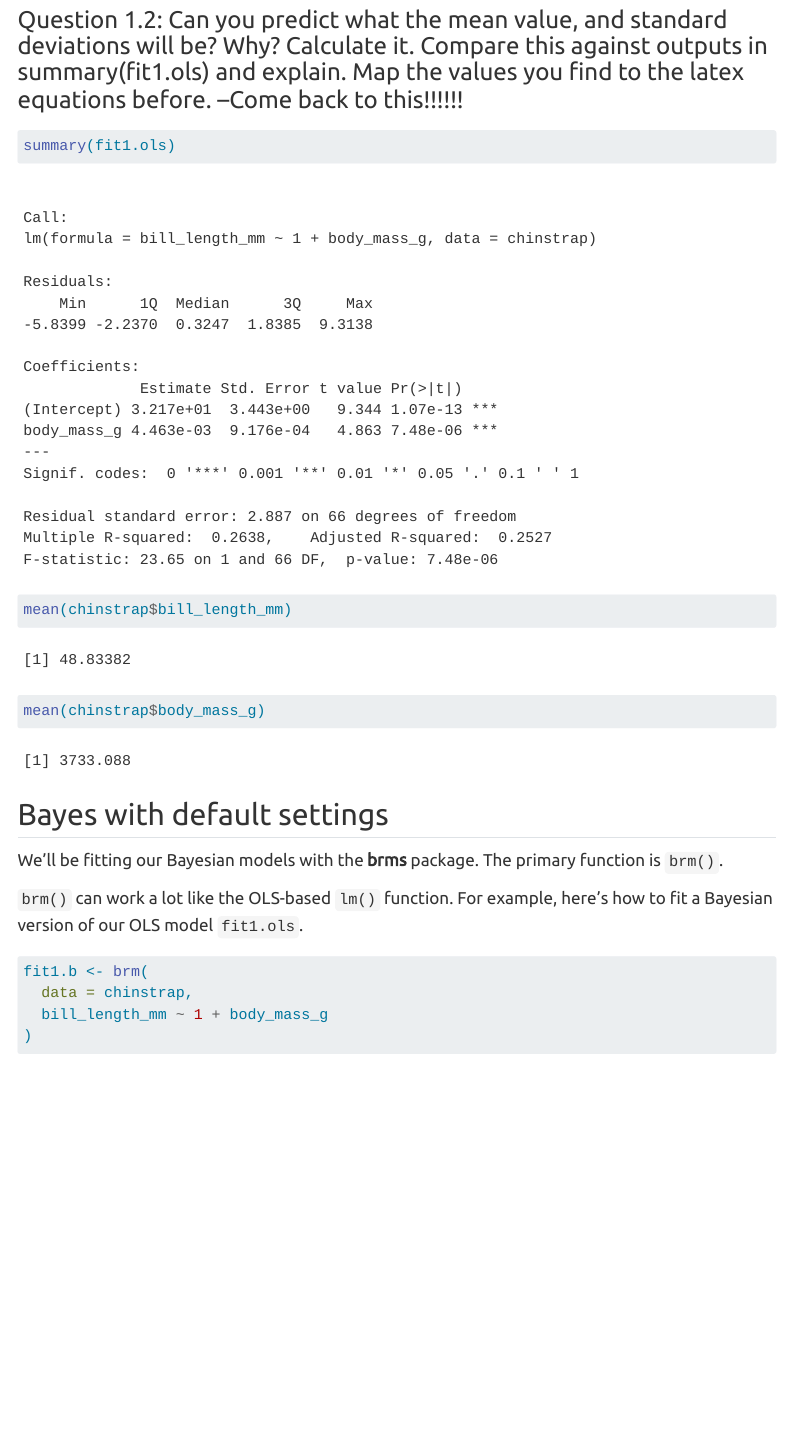
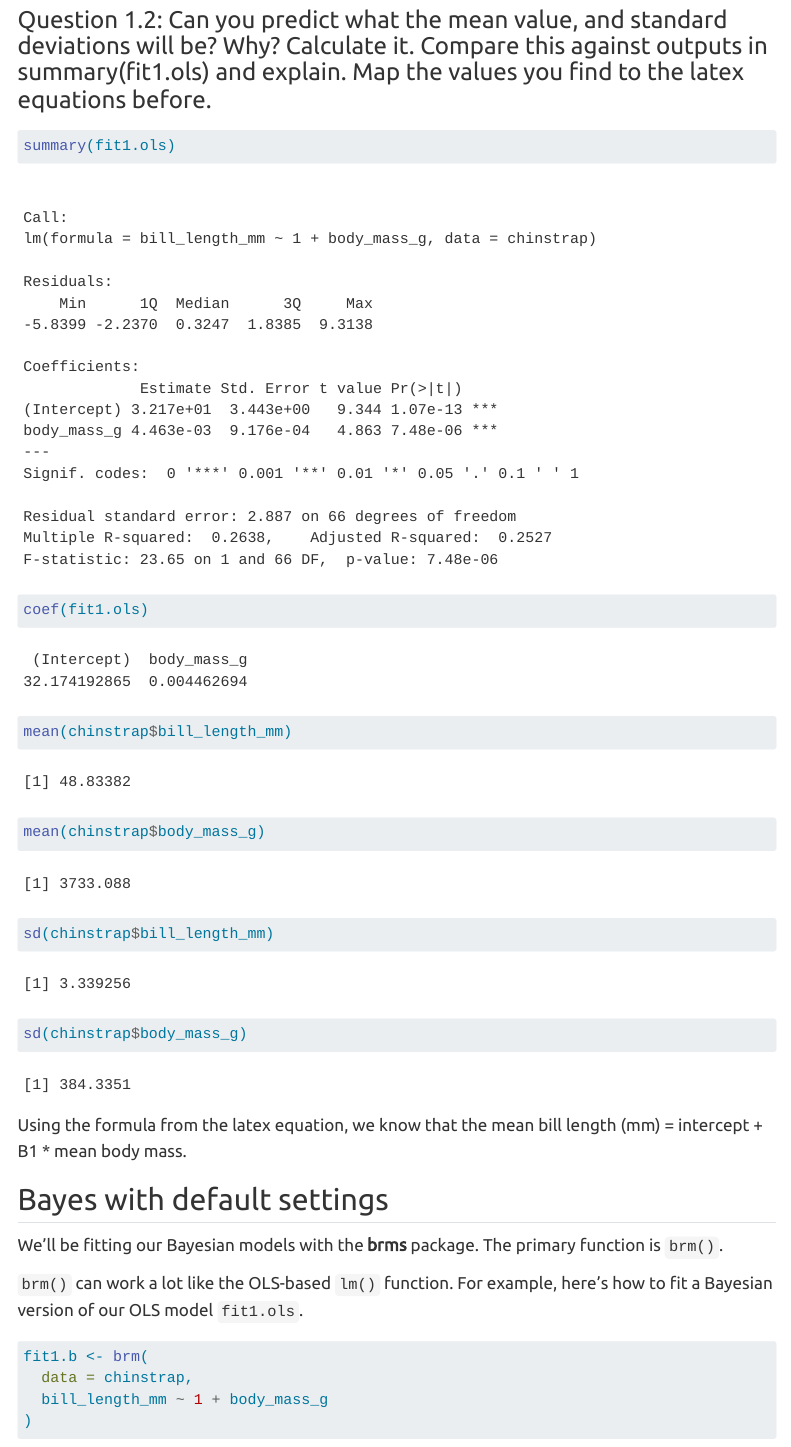
Before and after one commit to JMPackman/504Lab, a Quarto document (Bayes_Lab_1.qmd): the page in a window 1100 px wide, from 10720 px down. Rendered offline with R 4.5, knitr and Pandoc in place of Quarto, with nearby package versions; some code elsewhere in the file could not run offline; menus at the side of the page are left out; long lines of code are wrapped.

Commit message:
Fixed error

````diff
--- a/Bayes_Lab_1.qmd
+++ b/Bayes_Lab_1.qmd
@@ -225,14 +225,19 @@ tibble(r = residuals(fit1.ols)) %>%
   geom_histogram(binwidth = 1)
 ```
 
-### Question 1.2: Can you predict what the mean value, and standard deviations will be? Why? Calculate it. Compare this against outputs in summary(fit1.ols) and explain. Map the values you find to the latex equations before. –Come back to this!!!!!!
+### Question 1.2: Can you predict what the mean value, and standard deviations will be? Why? Calculate it. Compare this against outputs in summary(fit1.ols) and explain. Map the values you find to the latex equations before.
 
 ```{r}
 summary(fit1.ols)
+coef(fit1.ols)
 mean(chinstrap$bill_length_mm)
 mean(chinstrap$body_mass_g)
+sd(chinstrap$bill_length_mm)
+sd(chinstrap$body_mass_g)
 
 ```
+
+Using the formula from the latex equation, we know that the mean bill length (mm) = intercept + B1 \* mean body mass.
 
 ## Bayes with default settings
 
````
